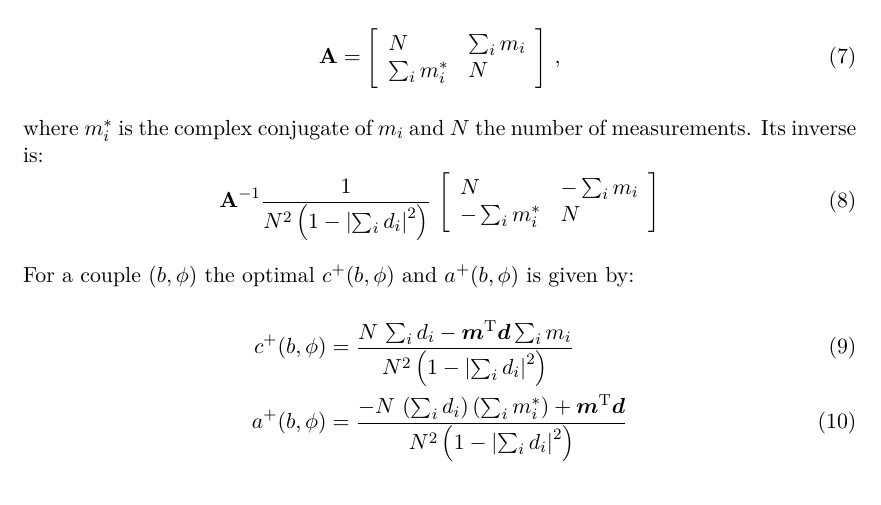
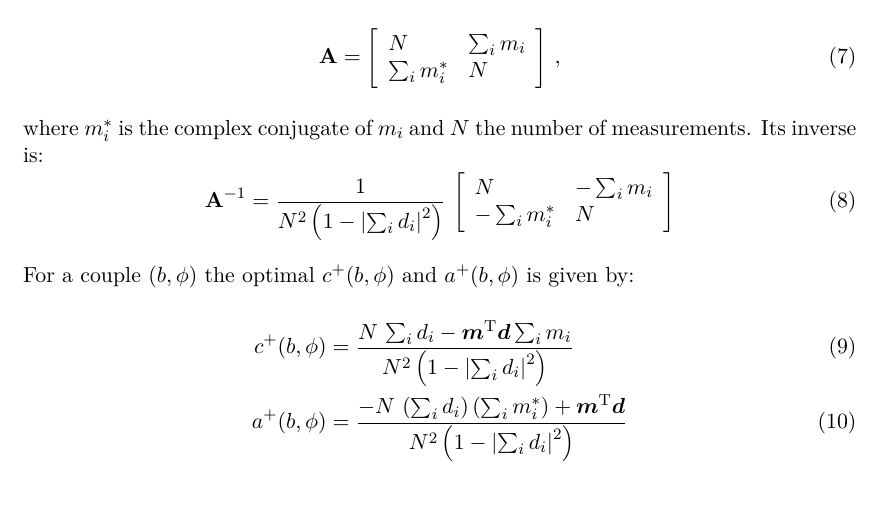
Before and after one commit to FerreolS/GPPupilDemodulation.jl, a LaTeX document (tex/GPPupilDemodulation.tex): part of page 3 of 4, cut so that both start at the same text. Compiled offline with pdfLaTeX.

Commit message:
Update GPPupilDemodulation.tex
typo

```diff
--- a/tex/GPPupilDemodulation.tex
+++ b/tex/GPPupilDemodulation.tex
@@ -111,7 +111,7 @@ where $\V{m}\T$ is the conjugate transpose of $\V{m}$ and $\M{A}$ is the $2\time
 \end{equation}
 where $m_i^*$ is the complex conjugate of $m_i$ and $N$  the number of measurements. Its inverse is:
 \begin{equation}
-   \M{A}^{-1} \frac{1}{N^2 \left(1 - \Abs{ \sum_i d_i}^2\right)}\,\left[\begin{array}{ll}
+   \M{A}^{-1} =  \frac{1}{N^2 \left(1 - \Abs{ \sum_i d_i}^2\right)}\,\left[\begin{array}{ll}
     N & - \sum_i m_i\\
     - \sum_i  m_i^* & N
     \end{array}\right]
```
